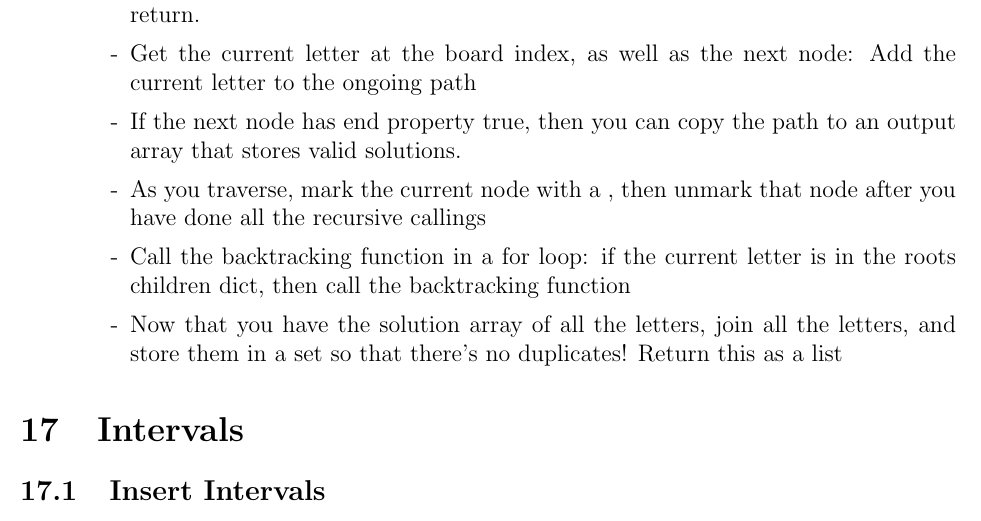
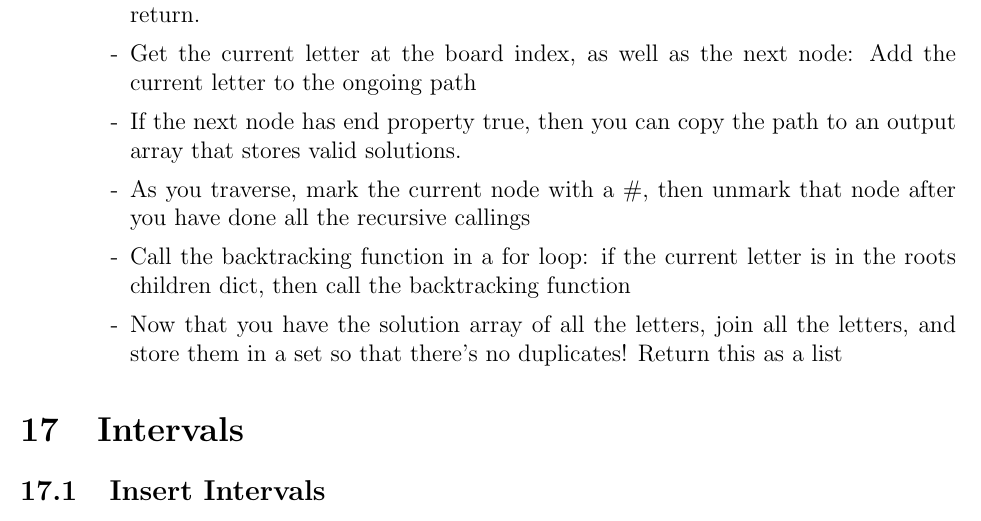
Before and after one commit to SebPuchi/LC100, a LaTeX document (notex.tex): part of page 56 of 58, cut so that both start at the same text. Compiled offline with pdfLaTeX.

Commit message:
special character resolved

```diff
--- a/notex.tex
+++ b/notex.tex
@@ -1927,7 +1927,7 @@ For a word to be present it must be possible to form the word with a path in the
       \item[-] Within the backtracking function, do normal checks: first check if i, j are in bounds, check if the current node is in the trie: if these conditions are not met, return.
       \item[-] Get the current letter at the board index, as well as the next node: Add the current letter to the ongoing path
       \item[-] If the next node has end property true, then you can copy the path to an output array that stores valid solutions.
-      \item[-] As you traverse, mark the current node with a #, then unmark that node after you have done all the recursive callings
+      \item[-] As you traverse, mark the current node with a \#, then unmark that node after you have done all the recursive callings
       \item[-] Call the backtracking function in a for loop: if the current letter is in the roots children dict, then call the backtracking function
       \item[-] Now that you have the solution array of all the letters, join all the letters, and store them in a set so that there's no duplicates! Return this as a list
 
```
Also changed, not shown: notex.pdf.
